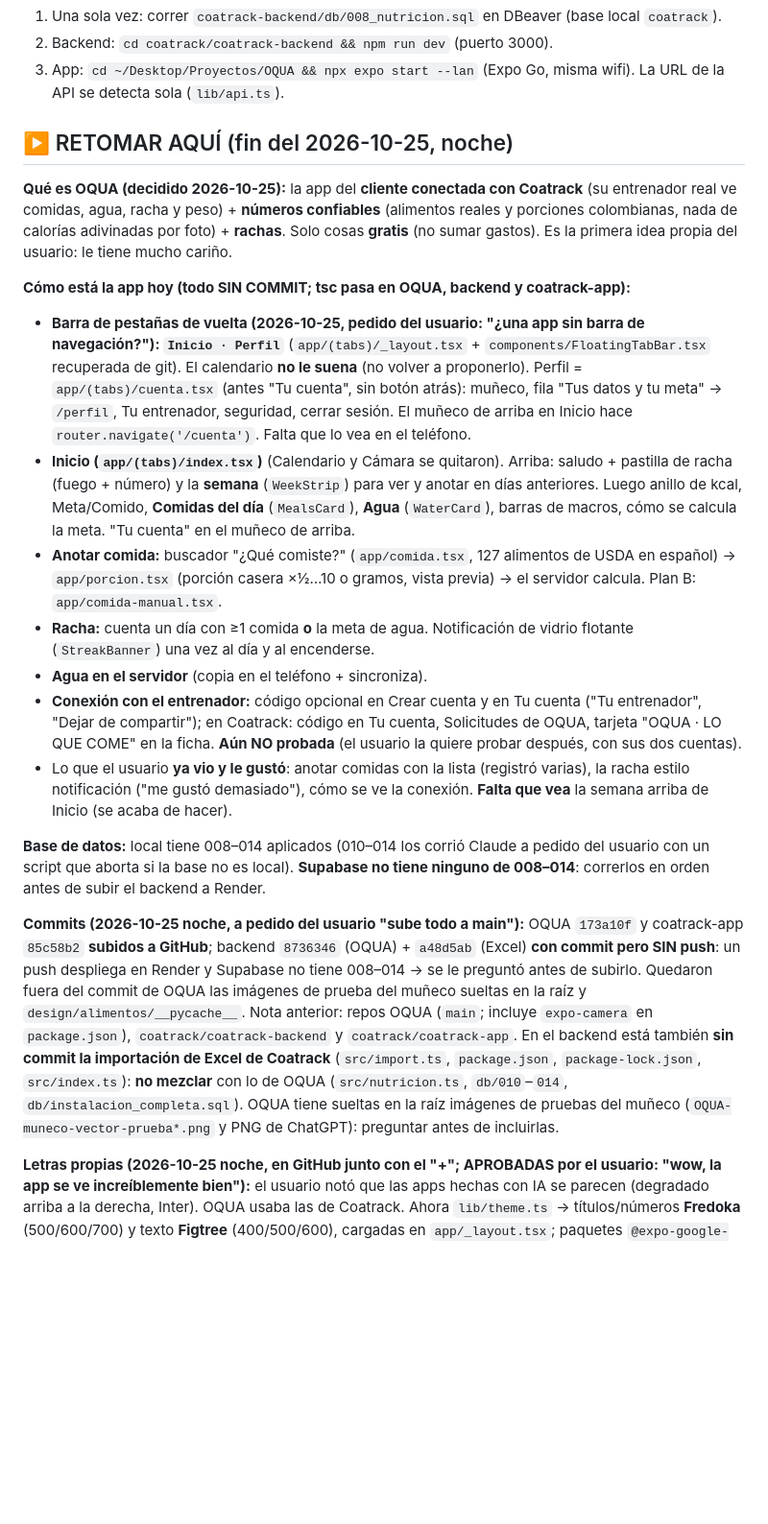
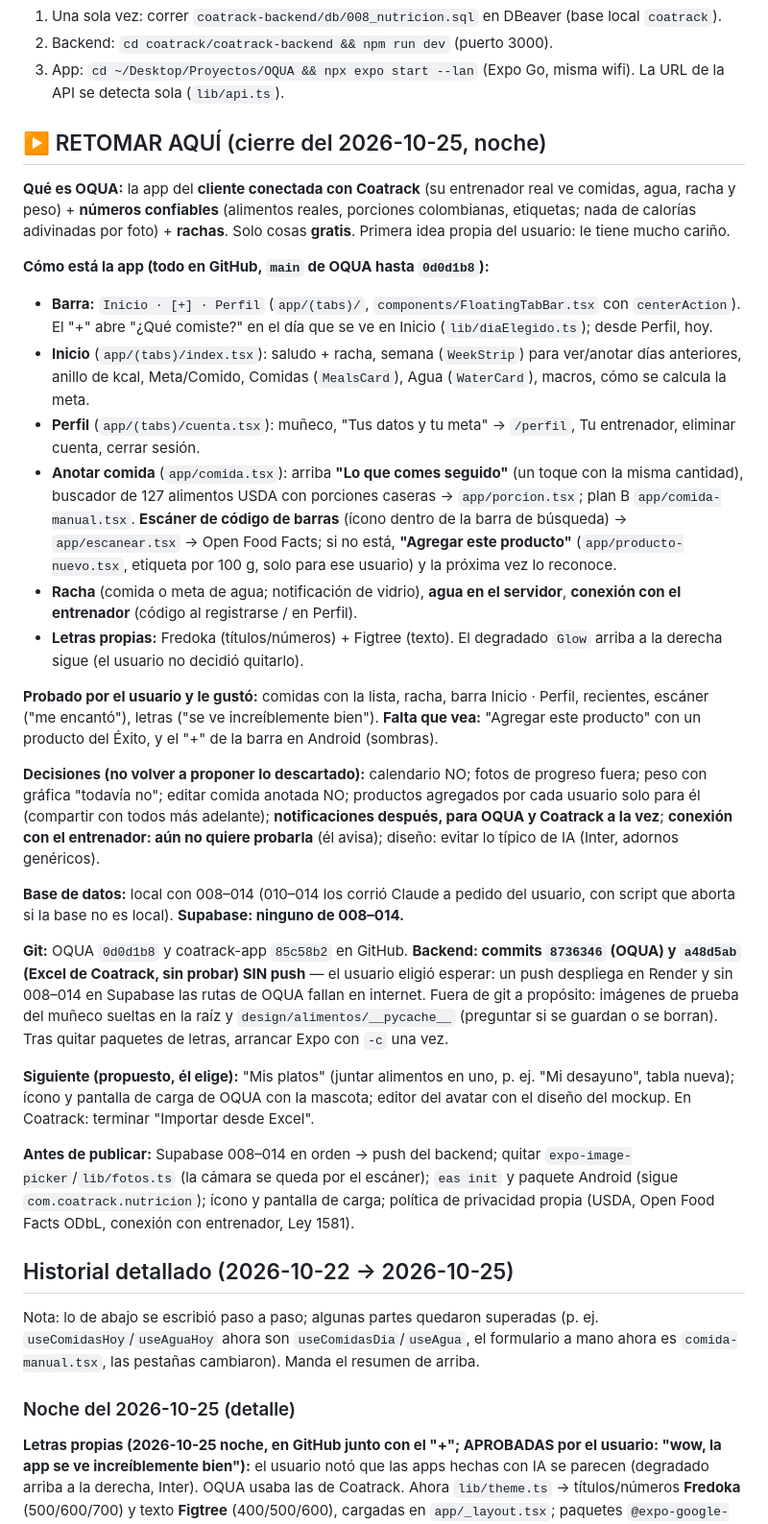
Before and after one commit to Sebasg006/OQUA, a Markdown page: CLAUDE.md, the part around one of its changes. Shown at 96% size. GitHub-like rendering; blank space fills up the shorter version.

Commit message:
Update project context at end of 2026-10-25
Co-Authored-By: Claude Opus 5.5 <noreply@anthropic.com>

```diff
--- a/CLAUDE.md
+++ b/CLAUDE.md
@@ -67,22 +67,33 @@ App personal para **contar calorías y gramos (proteína, carbohidratos, grasa)
 2. Backend: `cd coatrack/coatrack-backend && npm run dev` (puerto 3000).
 3. App: `cd ~/Desktop/Proyectos/OQUA && npx expo start --lan` (Expo Go, misma wifi). La URL de la API se detecta sola (`lib/api.ts`).
 
-## ▶️ RETOMAR AQUÍ (fin del 2026-10-25, noche)
-**Qué es OQUA (decidido 2026-10-25):** la app del **cliente conectada con Coatrack** (su entrenador real ve comidas, agua, racha y peso) + **números confiables** (alimentos reales y porciones colombianas, nada de calorías adivinadas por foto) + **rachas**. Solo cosas **gratis** (no sumar gastos). Es la primera idea propia del usuario: le tiene mucho cariño.
+## ▶️ RETOMAR AQUÍ (cierre del 2026-10-25, noche)
+**Qué es OQUA:** la app del **cliente conectada con Coatrack** (su entrenador real ve comidas, agua, racha y peso) + **números confiables** (alimentos reales, porciones colombianas, etiquetas; nada de calorías adivinadas por foto) + **rachas**. Solo cosas **gratis**. Primera idea propia del usuario: le tiene mucho cariño.
 
-**Cómo está la app hoy (todo SIN COMMIT; tsc pasa en OQUA, backend y coatrack-app):**
-- **Barra de pestañas de vuelta (2026-10-25, pedido del usuario: "¿una app sin barra de navegación?"): `Inicio · Perfil`** (`app/(tabs)/_layout.tsx` + `components/FloatingTabBar.tsx` recuperada de git). El calendario **no le suena** (no volver a proponerlo). Perfil = `app/(tabs)/cuenta.tsx` (antes "Tu cuenta", sin botón atrás): muñeco, fila "Tus datos y tu meta" → `/perfil`, Tu entrenador, seguridad, cerrar sesión. El muñeco de arriba en Inicio hace `router.navigate('/cuenta')`. Falta que lo vea en el teléfono.
-- **Inicio (`app/(tabs)/index.tsx`)** (Calendario y Cámara se quitaron). Arriba: saludo + pastilla de racha (fuego + número) y la **semana** (`WeekStrip`) para ver y anotar en días anteriores. Luego anillo de kcal, Meta/Comido, **Comidas del día** (`MealsCard`), **Agua** (`WaterCard`), barras de macros, cómo se calcula la meta. "Tu cuenta" en el muñeco de arriba.
-- **Anotar comida:** buscador "¿Qué comiste?" (`app/comida.tsx`, 127 alimentos de USDA en español) → `app/porcion.tsx` (porción casera ×½…10 o gramos, vista previa) → el servidor calcula. Plan B: `app/comida-manual.tsx`.
-- **Racha:** cuenta un día con ≥1 comida **o** la meta de agua. Notificación de vidrio flotante (`StreakBanner`) una vez al día y al encenderse.
-- **Agua en el servidor** (copia en el teléfono + sincroniza).
-- **Conexión con el entrenador:** código opcional en Crear cuenta y en Tu cuenta ("Tu entrenador", "Dejar de compartir"); en Coatrack: código en Tu cuenta, Solicitudes de OQUA, tarjeta "OQUA · LO QUE COME" en la ficha. **Aún NO probada** (el usuario la quiere probar después, con sus dos cuentas).
-- Lo que el usuario **ya vio y le gustó**: anotar comidas con la lista (registró varias), la racha estilo notificación ("me gustó demasiado"), cómo se ve la conexión. **Falta que vea** la semana arriba de Inicio (se acaba de hacer).
+**Cómo está la app (todo en GitHub, `main` de OQUA hasta `0d0d1b8`):**
+- **Barra:** `Inicio · [+] · Perfil` (`app/(tabs)/`, `components/FloatingTabBar.tsx` con `centerAction`). El "+" abre "¿Qué comiste?" en el día que se ve en Inicio (`lib/diaElegido.ts`); desde Perfil, hoy.
+- **Inicio** (`app/(tabs)/index.tsx`): saludo + racha, semana (`WeekStrip`) para ver/anotar días anteriores, anillo de kcal, Meta/Comido, Comidas (`MealsCard`), Agua (`WaterCard`), macros, cómo se calcula la meta.
+- **Perfil** (`app/(tabs)/cuenta.tsx`): muñeco, "Tus datos y tu meta" → `/perfil`, Tu entrenador, eliminar cuenta, cerrar sesión.
+- **Anotar comida** (`app/comida.tsx`): arriba **"Lo que comes seguido"** (un toque con la misma cantidad), buscador de 127 alimentos USDA con porciones caseras → `app/porcion.tsx`; plan B `app/comida-manual.tsx`. **Escáner de código de barras** (ícono dentro de la barra de búsqueda) → `app/escanear.tsx` → Open Food Facts; si no está, **"Agregar este producto"** (`app/producto-nuevo.tsx`, etiqueta por 100 g, solo para ese usuario) y la próxima vez lo reconoce.
+- **Racha** (comida o meta de agua; notificación de vidrio), **agua en el servidor**, **conexión con el entrenador** (código al registrarse / en Perfil).
+- **Letras propias:** Fredoka (títulos/números) + Figtree (texto). El degradado `Glow` arriba a la derecha sigue (el usuario no decidió quitarlo).
 
-**Base de datos:** local tiene 008–014 aplicados (010–014 los corrió Claude a pedido del usuario con un script que aborta si la base no es local). **Supabase no tiene ninguno de 008–014**: correrlos en orden antes de subir el backend a Render.
+**Probado por el usuario y le gustó:** comidas con la lista, racha, barra Inicio · Perfil, recientes, escáner ("me encantó"), letras ("se ve increíblemente bien"). **Falta que vea:** "Agregar este producto" con un producto del Éxito, y el "+" de la barra en Android (sombras).
 
-**Commits (2026-10-25 noche, a pedido del usuario "sube todo a main"):** OQUA `173a10f` y coatrack-app `85c58b2` **subidos a GitHub**; backend `8736346` (OQUA) + `a48d5ab` (Excel) **con commit pero SIN push**: un push despliega en Render y Supabase no tiene 008–014 → se le preguntó antes de subirlo. Quedaron fuera del commit de OQUA las imágenes de prueba del muñeco sueltas en la raíz y `design/alimentos/__pycache__`. Nota anterior: repos OQUA (`main`; incluye `expo-camera` en `package.json`), `coatrack/coatrack-backend` y `coatrack/coatrack-app`. En el backend está también **sin commit la importación de Excel de Coatrack** (`src/import.ts`, `package.json`, `package-lock.json`, `src/index.ts`): **no mezclar** con lo de OQUA (`src/nutricion.ts`, `db/010`–`014`, `db/instalacion_completa.sql`). OQUA tiene sueltas en la raíz imágenes de pruebas del muñeco (`OQUA-muneco-vector-prueba*.png` y PNG de ChatGPT): preguntar antes de incluirlas.
+**Decisiones (no volver a proponer lo descartado):** calendario NO; fotos de progreso fuera; peso con gráfica "todavía no"; editar comida anotada NO; productos agregados por cada usuario solo para él (compartir con todos más adelante); **notificaciones después, para OQUA y Coatrack a la vez**; **conexión con el entrenador: aún no quiere probarla** (él avisa); diseño: evitar lo típico de IA (Inter, adornos genéricos).
 
+**Base de datos:** local con 008–014 (010–014 los corrió Claude a pedido del usuario, con script que aborta si la base no es local). **Supabase: ninguno de 008–014.**
+
+**Git:** OQUA `0d0d1b8` y coatrack-app `85c58b2` en GitHub. **Backend: commits `8736346` (OQUA) y `a48d5ab` (Excel de Coatrack, sin probar) SIN push** — el usuario eligió esperar: un push despliega en Render y sin 008–014 en Supabase las rutas de OQUA fallan en internet. Fuera de git a propósito: imágenes de prueba del muñeco sueltas en la raíz y `design/alimentos/__pycache__` (preguntar si se guardan o se borran). Tras quitar paquetes de letras, arrancar Expo con `-c` una vez.
+
+**Siguiente (propuesto, él elige):** "Mis platos" (juntar alimentos en uno, p. ej. "Mi desayuno", tabla nueva); ícono y pantalla de carga de OQUA con la mascota; editor del avatar con el diseño del mockup. En Coatrack: terminar "Importar desde Excel".
+
+**Antes de publicar:** Supabase 008–014 en orden → push del backend; quitar `expo-image-picker`/`lib/fotos.ts` (la cámara se queda por el escáner); `eas init` y paquete Android (sigue `com.coatrack.nutricion`); ícono y pantalla de carga; política de privacidad propia (USDA, Open Food Facts ODbL, conexión con entrenador, Ley 1581).
+
+## Historial detallado (2026-10-22 → 2026-10-25)
+Nota: lo de abajo se escribió paso a paso; algunas partes quedaron superadas (p. ej. `useComidasHoy`/`useAguaHoy` ahora son `useComidasDia`/`useAgua`, el formulario a mano ahora es `comida-manual.tsx`, las pestañas cambiaron). Manda el resumen de arriba.
+
+### Noche del 2026-10-25 (detalle)
 **Letras propias (2026-10-25 noche, en GitHub junto con el "+"; APROBADAS por el usuario: "wow, la app se ve increíblemente bien"):** el usuario notó que las apps hechas con IA se parecen (degradado arriba a la derecha, Inter). OQUA usaba las de Coatrack. Ahora `lib/theme.ts` → títulos/números **Fredoka** (500/600/700) y texto **Figtree** (400/500/600), cargadas en `app/_layout.tsx`; paquetes `@expo-google-fonts/fredoka` y `/figtree` instalados (los de Big Shoulders, Inter e IBM Plex se desinstalaron). Fredoka es más ancha que Big Shoulders: revisar títulos y cifras que se corten. Si no le gusta, revertir `lib/theme.ts` y `app/_layout.tsx` con git. El degradado (`Glow`, arriba a la derecha) se dejó por ahora.
 **Botón "+" en la barra (2026-10-25 noche, idea del usuario: con muchas comidas el botón de la tarjeta queda muy abajo; hecho, en GitHub):** barra `Inicio · [+] · Perfil`. `FloatingTabBar` acepta `centerAction` (círculo azul de 58 px levantado, borde del color del fondo, no es pestaña; el indicador salta su puesto). Abre `/comida` en el día que se ve en Inicio (`lib/diaElegido.ts`, lo pone Inicio con `setDiaElegido`); desde Perfil, hoy. El botón "Anotar comida" de la tarjeta se queda.
 **Lo que comes seguido (2026-10-25, hecho, sin commit; probado por el usuario: "sí funciona bien"):** backend `GET /comidas/recientes` (sin cambio de esquema: agrupa `nutricion.meals` de los últimos 60 días por comida + cantidad, más repetidas primero, máx. 8; probado en local). App: `useRecientes()` y `comoNueva()` en `lib/comidas.ts`; en `app/comida.tsx`, con el buscador vacío, sección "Lo que comes seguido" (fila con botón azul "+"; un toque anota la misma cantidad en el día elegido y vuelve a Inicio) y luego "Todos los alimentos".
```
Also changed, not shown: other parts of CLAUDE.md (+1 -9 lines).
